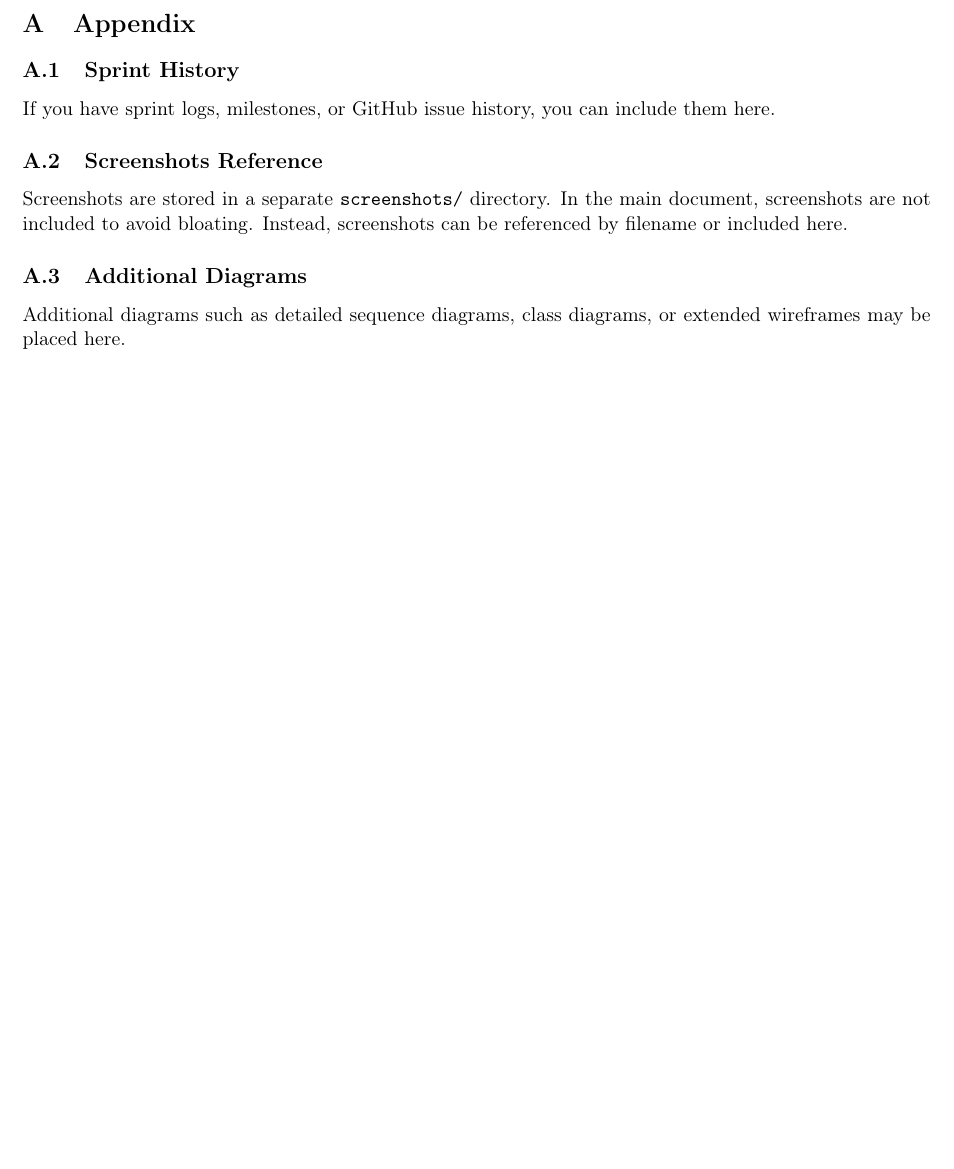
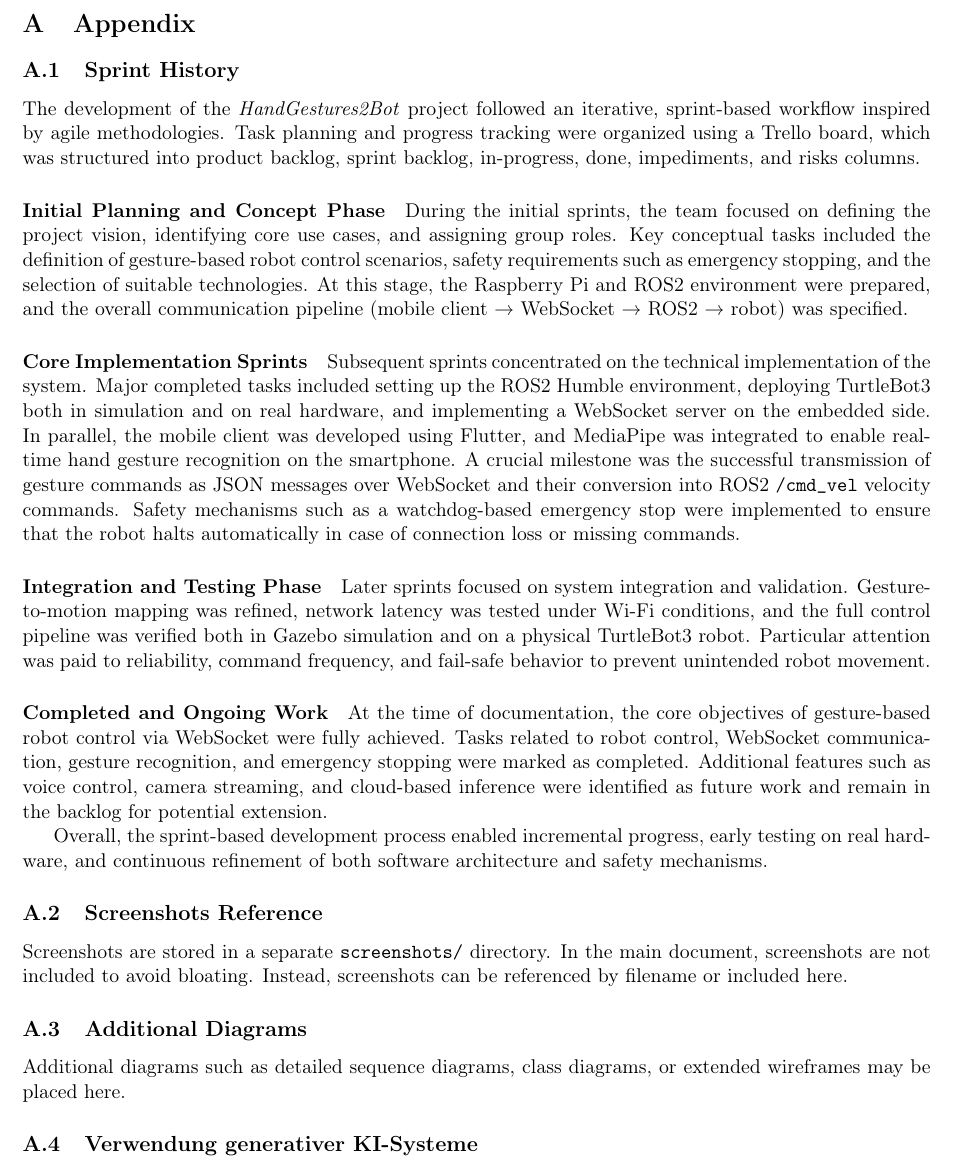
Before and after one commit to notWetro/HandGestures2Bot, a LaTeX document (doc/Latex/HandGestureBot.tex): part of page 12 of 12, cut so that both start at the same text, the shorter picture padded with empty space. Compiled offline with pdfLaTeX.

Commit message:
Add sprint history and project development phases to documentation

```diff
--- a/doc/Latex/HandGestureBot.tex
+++ b/doc/Latex/HandGestureBot.tex
@@ -366,7 +366,23 @@ Gemma can be implemented in a technically stable and reliable manner.
 \section{Appendix}
 
 \subsection{Sprint History}
-If you have sprint logs, milestones, or GitHub issue history, you can include them here.
+
+The development of the \textit{HandGestures2Bot} project followed an iterative, sprint-based workflow inspired by agile methodologies. Task planning and progress tracking were organized using a Trello board, which was structured into product backlog, sprint backlog, in-progress, done, impediments, and risks columns.
+
+\paragraph{Initial Planning and Concept Phase}
+During the initial sprints, the team focused on defining the project vision, identifying core use cases, and assigning group roles. Key conceptual tasks included the definition of gesture-based robot control scenarios, safety requirements such as emergency stopping, and the selection of suitable technologies. At this stage, the Raspberry Pi and ROS2 environment were prepared, and the overall communication pipeline (mobile client → WebSocket → ROS2 → robot) was specified.
+
+\paragraph{Core Implementation Sprints}
+Subsequent sprints concentrated on the technical implementation of the system. Major completed tasks included setting up the ROS2 Humble environment, deploying TurtleBot3 both in simulation and on real hardware, and implementing a WebSocket server on the embedded side. In parallel, the mobile client was developed using Flutter, and MediaPipe was integrated to enable real-time hand gesture recognition on the smartphone. A crucial milestone was the successful transmission of gesture commands as JSON messages over WebSocket and their conversion into ROS2 \texttt{/cmd\_vel} velocity commands. Safety mechanisms such as a watchdog-based emergency stop were implemented to ensure that the robot halts automatically in case of connection loss or missing commands.
+
+\paragraph{Integration and Testing Phase}
+Later sprints focused on system integration and validation. Gesture-to-motion mapping was refined, network latency was tested under Wi-Fi conditions, and the full control pipeline was verified both in Gazebo simulation and on a physical TurtleBot3 robot. Particular attention was paid to reliability, command frequency, and fail-safe behavior to prevent unintended robot movement.
+
+\paragraph{Completed and Ongoing Work}
+At the time of documentation, the core objectives of gesture-based robot control via WebSocket were fully achieved. Tasks related to robot control, WebSocket communication, gesture recognition, and emergency stopping were marked as completed. Additional features such as voice control, camera streaming, and cloud-based inference were identified as future work and remain in the backlog for potential extension.
+
+Overall, the sprint-based development process enabled incremental progress, early testing on real hardware, and continuous refinement of both software architecture and safety mechanisms.
+
 
 \subsection{Screenshots Reference}
 Screenshots are stored in a separate \texttt{screenshots/} directory.
@@ -376,4 +392,7 @@ Instead, screenshots can be referenced by filename or included here.
 \subsection{Additional Diagrams}
 Additional diagrams such as detailed sequence diagrams, class diagrams, or extended wireframes may be placed here.
 
+\subsection{Verwendung generativer KI-Systeme}
+
+
 \end{document}
```
